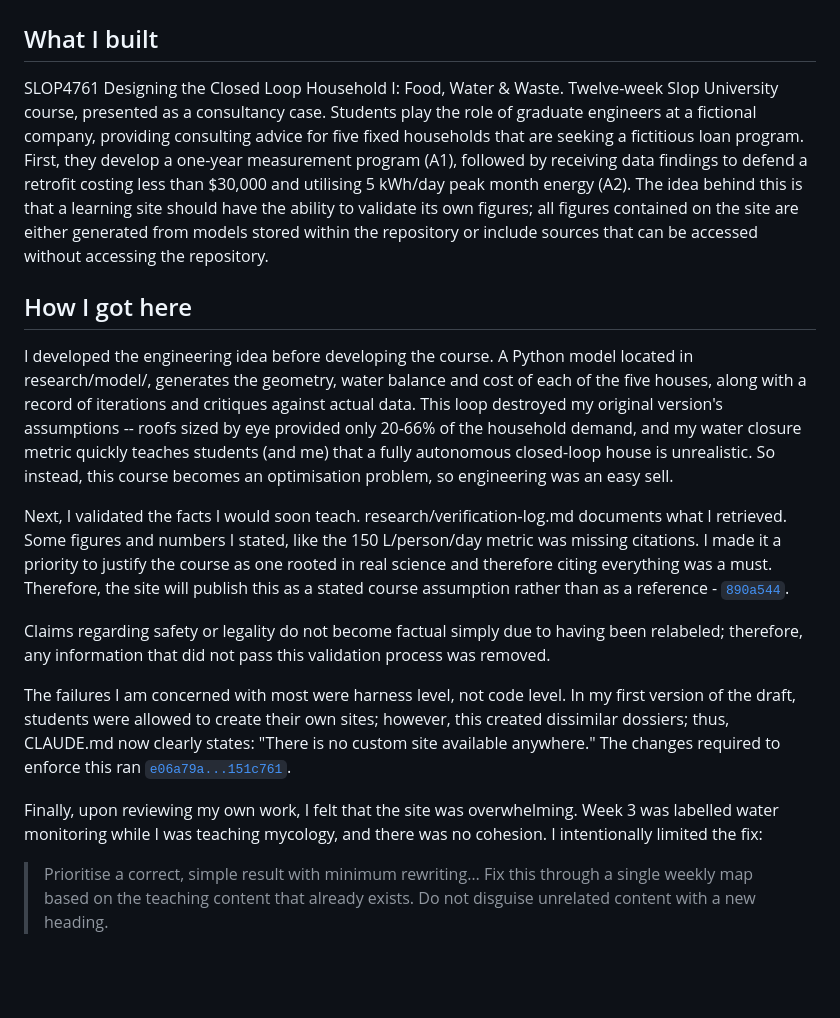
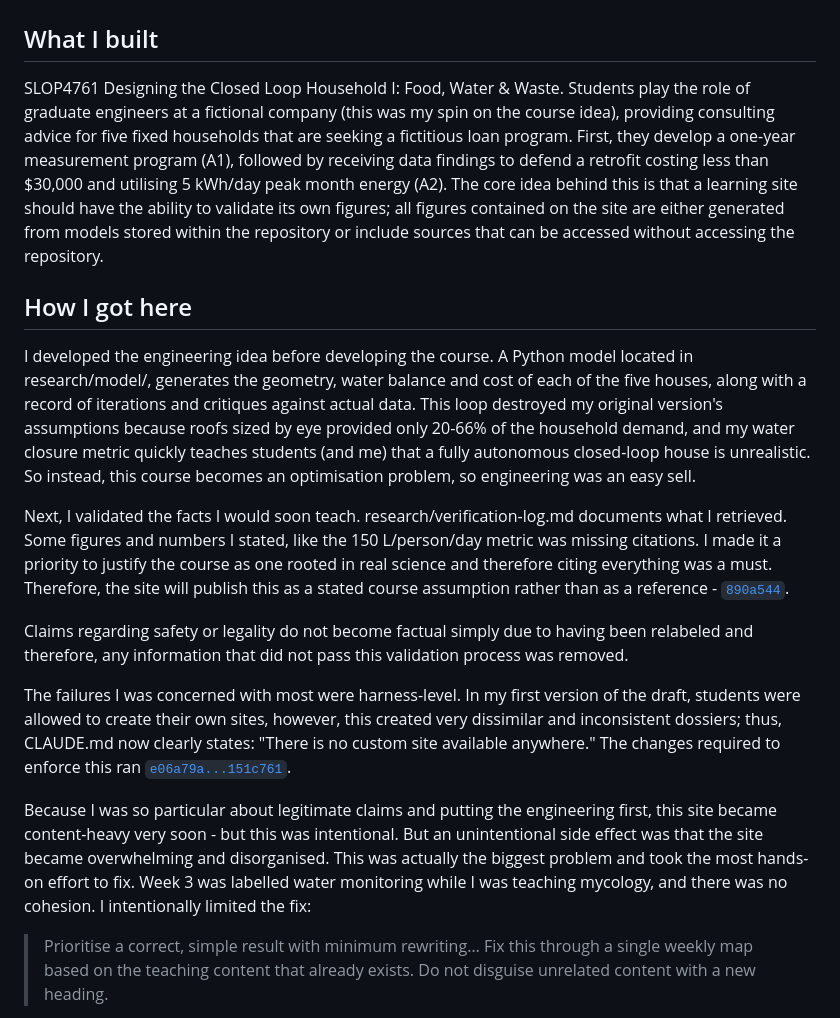
Before and after one commit to comp4020-agentic-coding-studio/comp4020-ass2-Adeeth101, a Markdown page: PROCESS.md, the part around the change. GitHub-like rendering; blank space fills up the shorter version.

Commit message:
Final Porcess.md

```diff
--- a/PROCESS.md
+++ b/PROCESS.md
@@ -2,19 +2,19 @@
 
 ## What I built
 
-SLOP4761 Designing the Closed Loop Household I: Food, Water & Waste. Twelve-week Slop University course, presented as a consultancy case. Students play the role of graduate engineers at a fictional company, providing consulting advice for five fixed households that are seeking a fictitious loan program. First, they develop a one-year measurement program (A1), followed by receiving data findings to defend a retrofit costing less than $30,000 and utilising 5 kWh/day peak month energy (A2). The idea behind this is that a learning site should have the ability to validate its own figures; all figures contained on the site are either generated from models stored within the repository or include sources that can be accessed without accessing the repository.
+SLOP4761 Designing the Closed Loop Household I: Food, Water & Waste. Students play the role of graduate engineers at a fictional company (this was my spin on the course idea), providing consulting advice for five fixed households that are seeking a fictitious loan program. First, they develop a one-year measurement program (A1), followed by receiving data findings to defend a retrofit costing less than $30,000 and utilising 5 kWh/day peak month energy (A2). The core idea behind this is that a learning site should have the ability to validate its own figures; all figures contained on the site are either generated from models stored within the repository or include sources that can be accessed without accessing the repository.
 
 ## How I got here
 
-I developed the engineering idea before developing the course. A Python model located in research/model/, generates the geometry, water balance and cost of each of the five houses, along with a record of iterations and critiques against actual data. This loop destroyed my original version's assumptions -- roofs sized by eye provided only 20-66% of the household demand, and my water closure metric quickly teaches students (and me) that a fully autonomous closed-loop house is unrealistic. So instead, this course becomes an optimisation problem, so engineering was an easy sell.
+I developed the engineering idea before developing the course. A Python model located in research/model/, generates the geometry, water balance and cost of each of the five houses, along with a record of iterations and critiques against actual data. This loop destroyed my original version's assumptions because roofs sized by eye provided only 20-66% of the household demand, and my water closure metric quickly teaches students (and me) that a fully autonomous closed-loop house is unrealistic. So instead, this course becomes an optimisation problem, so engineering was an easy sell.
 
 Next, I validated the facts I would soon teach. research/verification-log.md documents what I retrieved. Some figures and numbers I stated, like the 150 L/person/day metric was missing citations. I made it a priority to justify the course as one rooted in real science and therefore citing everything was a must. Therefore, the site will publish this as a stated course assumption rather than as a reference - [`890a544`](https://github.com/comp4020-agentic-coding-studio/comp4020-ass2-Adeeth101/commit/890a544).
 
-Claims regarding safety or legality do not become factual simply due to having been relabeled; therefore, any information that did not pass this validation process was removed.
+Claims regarding safety or legality do not become factual simply due to having been relabeled and therefore, any information that did not pass this validation process was removed.
 
-The failures I am concerned with most were harness level, not code level. In my first version of the draft, students were allowed to create their own sites; however, this created dissimilar dossiers; thus, CLAUDE.md now clearly states: "There is no custom site available anywhere." The changes required to enforce this ran [`e06a79a...151c761`](https://github.com/comp4020-agentic-coding-studio/comp4020-ass2-Adeeth101/compare/e06a79a...151c761).
+The failures I was concerned with most were harness-level. In my first version of the draft, students were allowed to create their own sites, however, this created very dissimilar and inconsistent dossiers; thus, CLAUDE.md now clearly states: "There is no custom site available anywhere." The changes required to enforce this ran [`e06a79a...151c761`](https://github.com/comp4020-agentic-coding-studio/comp4020-ass2-Adeeth101/compare/e06a79a...151c761).
 
-Finally, upon reviewing my own work, I felt that the site was overwhelming. Week 3 was labelled water monitoring while I was teaching mycology, and there was no cohesion. I intentionally limited the fix:
+Because I was so particular about legitimate claims and putting the engineering first, this site became content-heavy very soon - but this was intentional. But an unintentional side effect was that the site became overwhelming and disorganised. This was actually the biggest problem and took the most hands-on effort to fix. Week 3 was labelled water monitoring while I was teaching mycology, and there was no cohesion. I intentionally limited the fix:
 
 > Prioritise a correct, simple result with minimum rewriting… Fix this through a single weekly map based on the teaching content that already exists. Do not disguise unrelated content with a new heading.
 
```
